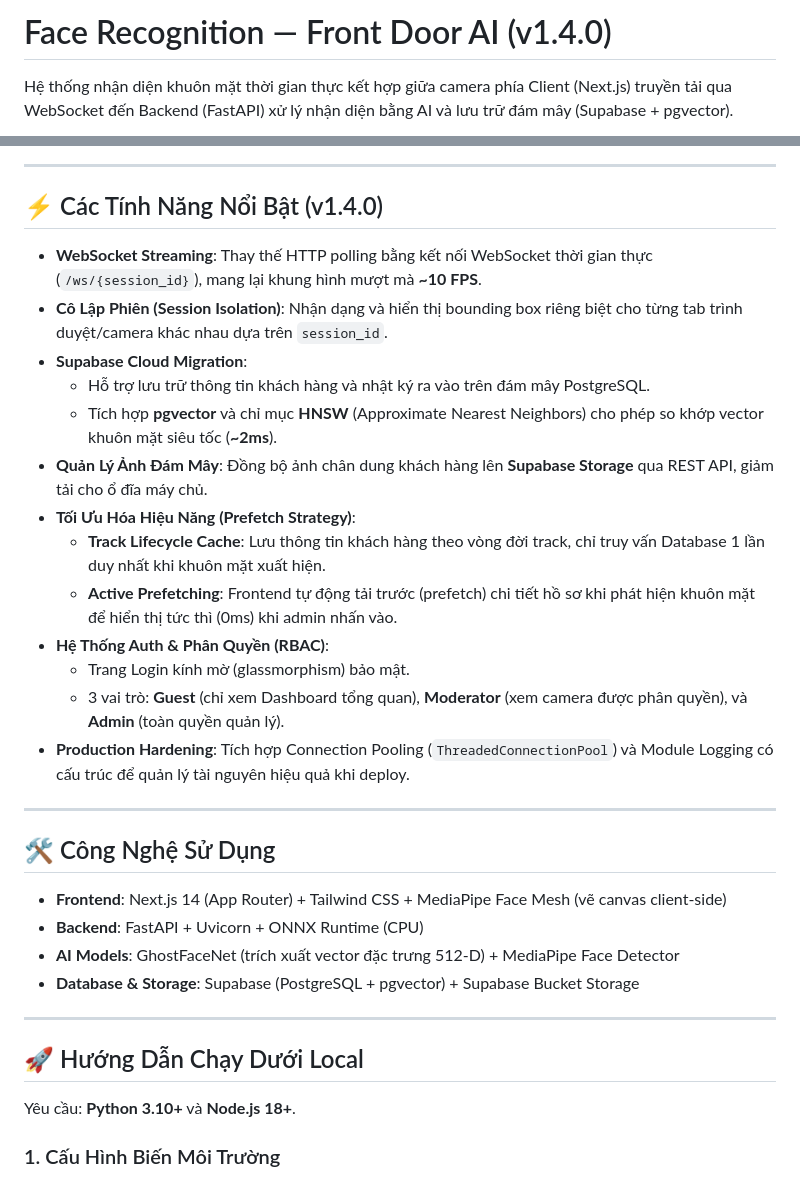
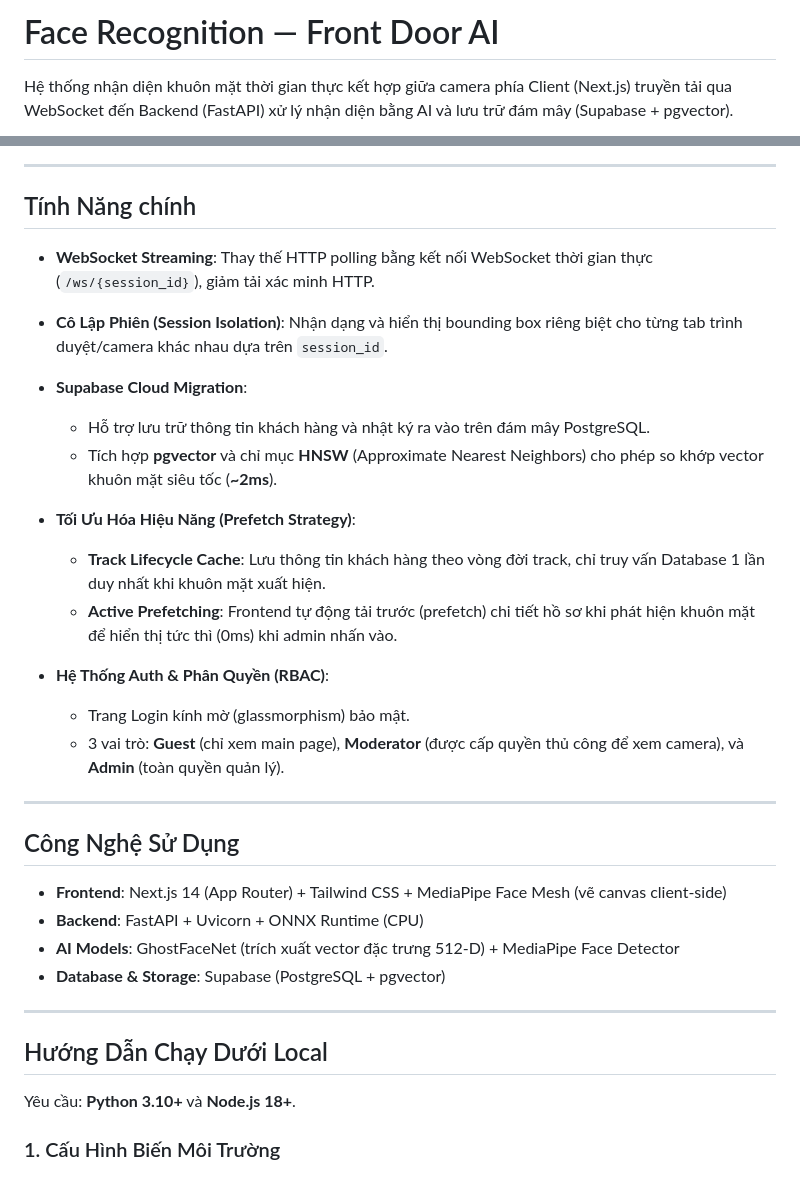
Before and after one commit to hotrungtruc/CustomerLens, a Markdown page: README.md, 2 parts joined by grey strips. Rendered like a GitHub page.

Commit message:
docs: update README.md with user preferences

```diff
--- a/README.md
+++ b/README.md
@@ -1,4 +1,4 @@
-# Face Recognition — Front Door AI (v1.4.0)
+# Face Recognition — Front Door AI
 
 Hệ thống nhận diện khuôn mặt thời gian thực kết hợp giữa camera phía Client (Next.js) truyền tải qua WebSocket đến Backend (FastAPI) xử lý nhận diện bằng AI và lưu trữ đám mây (Supabase + pgvector).
 
@@ -8,34 +8,33 @@ Hệ thống nhận diện khuôn mặt thời gian thực kết hợp giữa ca
 
 ---
 
-## ⚡ Các Tính Năng Nổi Bật (v1.4.0)
+## Tính Năng chính
 
-- **WebSocket Streaming**: Thay thế HTTP polling bằng kết nối WebSocket thời gian thực (`/ws/{session_id}`), mang lại khung hình mượt mà **~10 FPS**.
+- **WebSocket Streaming**: Thay thế HTTP polling bằng kết nối WebSocket thời gian thực (`/ws/{session_id}`), giảm tải xác minh HTTP.
 - **Cô Lập Phiên (Session Isolation)**: Nhận dạng và hiển thị bounding box riêng biệt cho từng tab trình duyệt/camera khác nhau dựa trên `session_id`.
 - **Supabase Cloud Migration**:
   - Hỗ trợ lưu trữ thông tin khách hàng và nhật ký ra vào trên đám mây PostgreSQL.
   - Tích hợp **pgvector** và chỉ mục **HNSW** (Approximate Nearest Neighbors) cho phép so khớp vector khuôn mặt siêu tốc (**~2ms**).
-- **Quản Lý Ảnh Đám Mây**: Đồng bộ ảnh chân dung khách hàng lên **Supabase Storage** qua REST API, giảm tải cho ổ đĩa máy chủ.
+
 - **Tối Ưu Hóa Hiệu Năng (Prefetch Strategy)**:
   - **Track Lifecycle Cache**: Lưu thông tin khách hàng theo vòng đời track, chỉ truy vấn Database 1 lần duy nhất khi khuôn mặt xuất hiện.
   - **Active Prefetching**: Frontend tự động tải trước (prefetch) chi tiết hồ sơ khi phát hiện khuôn mặt để hiển thị tức thì (0ms) khi admin nhấn vào.
 - **Hệ Thống Auth & Phân Quyền (RBAC)**:
   - Trang Login kính mờ (glassmorphism) bảo mật.
-  - 3 vai trò: **Guest** (chỉ xem Dashboard tổng quan), **Moderator** (xem camera được phân quyền), và **Admin** (toàn quyền quản lý).
-- **Production Hardening**: Tích hợp Connection Pooling (`ThreadedConnectionPool`) và Module Logging có cấu trúc để quản lý tài nguyên hiệu quả khi deploy.
+  - 3 vai trò: **Guest** (chỉ xem main page), **Moderator** (được cấp quyền thủ công để xem camera), và **Admin** (toàn quyền quản lý).
 
 ---
 
-## 🛠️ Công Nghệ Sử Dụng
+## Công Nghệ Sử Dụng
 
 - **Frontend**: Next.js 14 (App Router) + Tailwind CSS + MediaPipe Face Mesh (vẽ canvas client-side)
 - **Backend**: FastAPI + Uvicorn + ONNX Runtime (CPU)
 - **AI Models**: GhostFaceNet (trích xuất vector đặc trưng 512-D) + MediaPipe Face Detector
-- **Database & Storage**: Supabase (PostgreSQL + pgvector) + Supabase Bucket Storage
+- **Database & Storage**: Supabase (PostgreSQL + pgvector)
 
 ---
 
-## 🚀 Hướng Dẫn Chạy Dưới Local
+## Hướng Dẫn Chạy Dưới Local
 
 Yêu cầu: **Python 3.10+** và **Node.js 18+**.
 
```
Also changed, not shown: other parts of README.md (+2 -3 lines).
